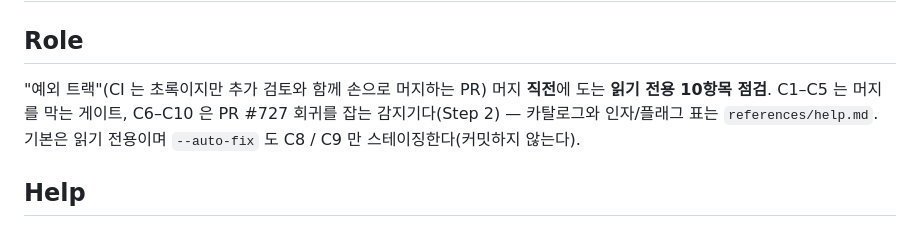
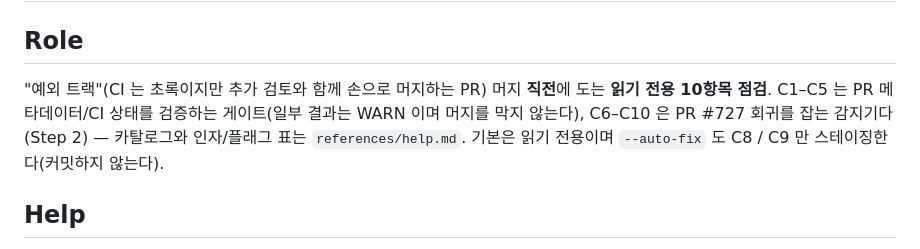
Before and after one commit to dEitY719/gh-verify-skills, a Markdown page: skills/exception-merge-checklist/SKILL.md, the part around the change. Drawn GitHub-style.

Commit message:
fix(review): stop implying C1-C5 uniformly block the merge
codex flagged that "머지를 막는 게이트" overstates C1-C5's WARN outcomes
(C1 Refs-only, C3 UNKNOWN, C4 PENDING, C5 no-branch-protection all pass
through as WARN and do not block merge, per checks.md). Reword to match
the existing "verify PR metadata/CI state" framing help.md already uses.

Co-Authored-By: Claude Sonnet 5 <noreply@anthropic.com>
Claude-Session: https://claude.ai/code/session_01WGj56ECCXjU7udoD8JNW7o

```diff
--- a/skills/exception-merge-checklist/SKILL.md
+++ b/skills/exception-merge-checklist/SKILL.md
@@ -23,7 +23,8 @@ metadata:
 ## Role
 
 "예외 트랙"(CI 는 초록이지만 추가 검토와 함께 손으로 머지하는 PR) 머지 **직전**에 도는 **읽기 전용 10항목 점검**.
-C1–C5 는 머지를 막는 게이트, C6–C10 은 PR #727 회귀를 잡는 감지기다(Step 2) — 카탈로그와 인자/플래그
+C1–C5 는 PR 메타데이터/CI 상태를 검증하는 게이트(일부 결과는 WARN 이며 머지를 막지 않는다), C6–C10 은
+PR #727 회귀를 잡는 감지기다(Step 2) — 카탈로그와 인자/플래그
 표는 `references/help.md`. 기본은 읽기 전용이며 `--auto-fix` 도 C8 / C9 만 스테이징한다(커밋하지 않는다).
 
 ## Help
```
